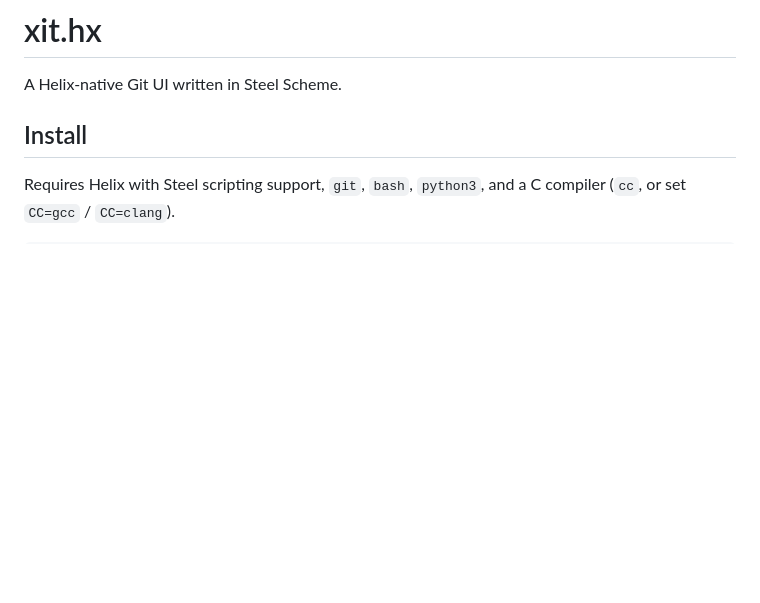
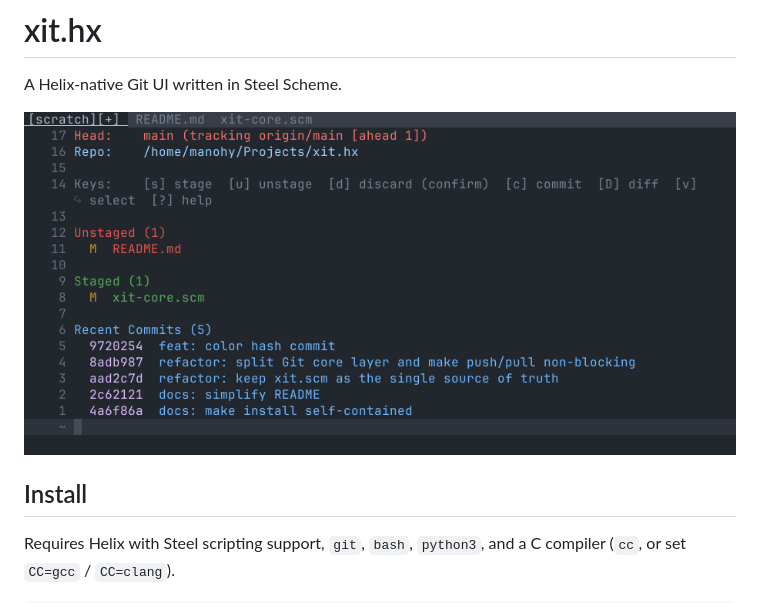
Before and after one commit to j03-dev/xit.hx, a Markdown page: README.md, the part around the change. GitHub-like rendering; pictures changed too: image.png (added); blank space fills up the shorter version.

Commit message:
chore: Update Readme.md

```diff
--- a/README.md
+++ b/README.md
@@ -1,6 +1,8 @@
 # xit.hx
 
 A Helix-native Git UI written in Steel Scheme.
+
+![xit.hx Git status buffer](image.png)
 
 ## Install
 
```
